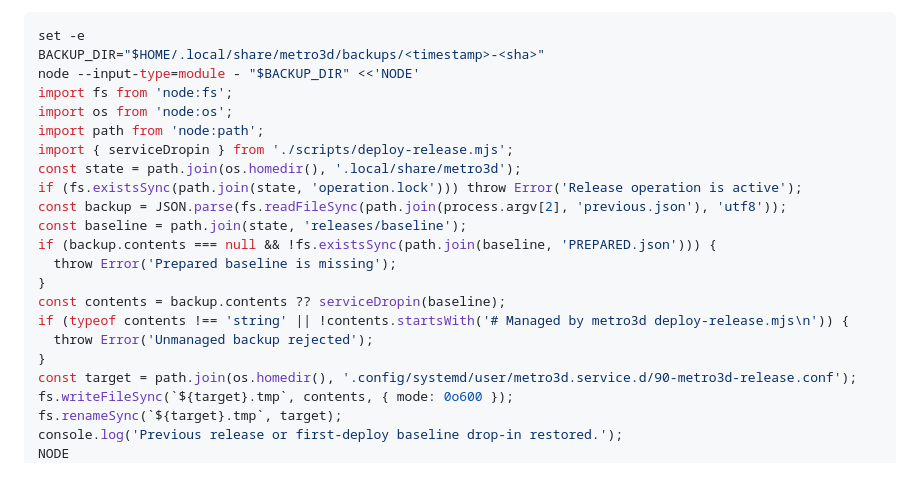
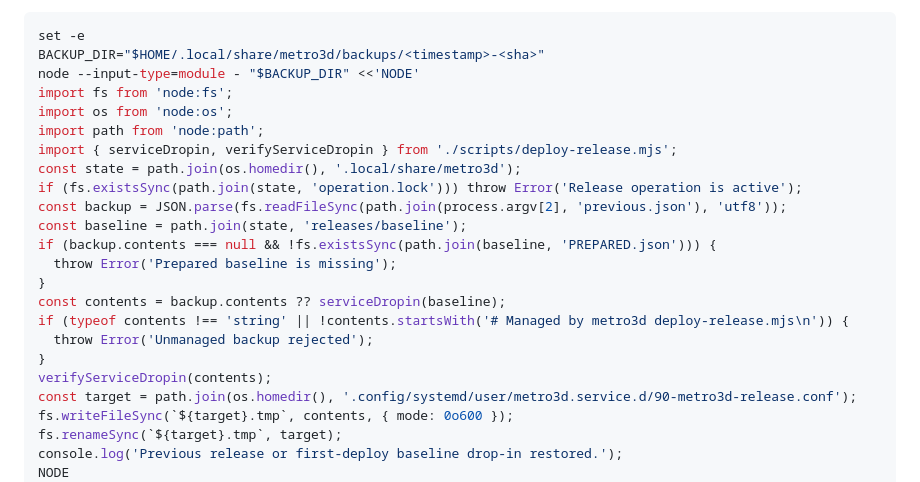
Before and after one commit to Kensan196948G/Tokyo-Metro-3D-Operation-Visualizer, a Markdown page: docs/release-operations.md, the part around the change. Rendered like a GitHub page.

Commit message:
docs: verify rollback configuration before manual recovery

```diff
--- a/docs/release-operations.md
+++ b/docs/release-operations.md
@@ -46,7 +46,7 @@ node --input-type=module - "$BACKUP_DIR" <<'NODE'
 import fs from 'node:fs';
 import os from 'node:os';
 import path from 'node:path';
-import { serviceDropin } from './scripts/deploy-release.mjs';
+import { serviceDropin, verifyServiceDropin } from './scripts/deploy-release.mjs';
 const state = path.join(os.homedir(), '.local/share/metro3d');
 if (fs.existsSync(path.join(state, 'operation.lock'))) throw Error('Release operation is active');
 const backup = JSON.parse(fs.readFileSync(path.join(process.argv[2], 'previous.json'), 'utf8'));
@@ -58,6 +58,7 @@ const contents = backup.contents ?? serviceDropin(baseline);
 if (typeof contents !== 'string' || !contents.startsWith('# Managed by metro3d deploy-release.mjs\n')) {
   throw Error('Unmanaged backup rejected');
 }
+verifyServiceDropin(contents);
 const target = path.join(os.homedir(), '.config/systemd/user/metro3d.service.d/90-metro3d-release.conf');
 fs.writeFileSync(`${target}.tmp`, contents, { mode: 0o600 });
 fs.renameSync(`${target}.tmp`, target);
```
